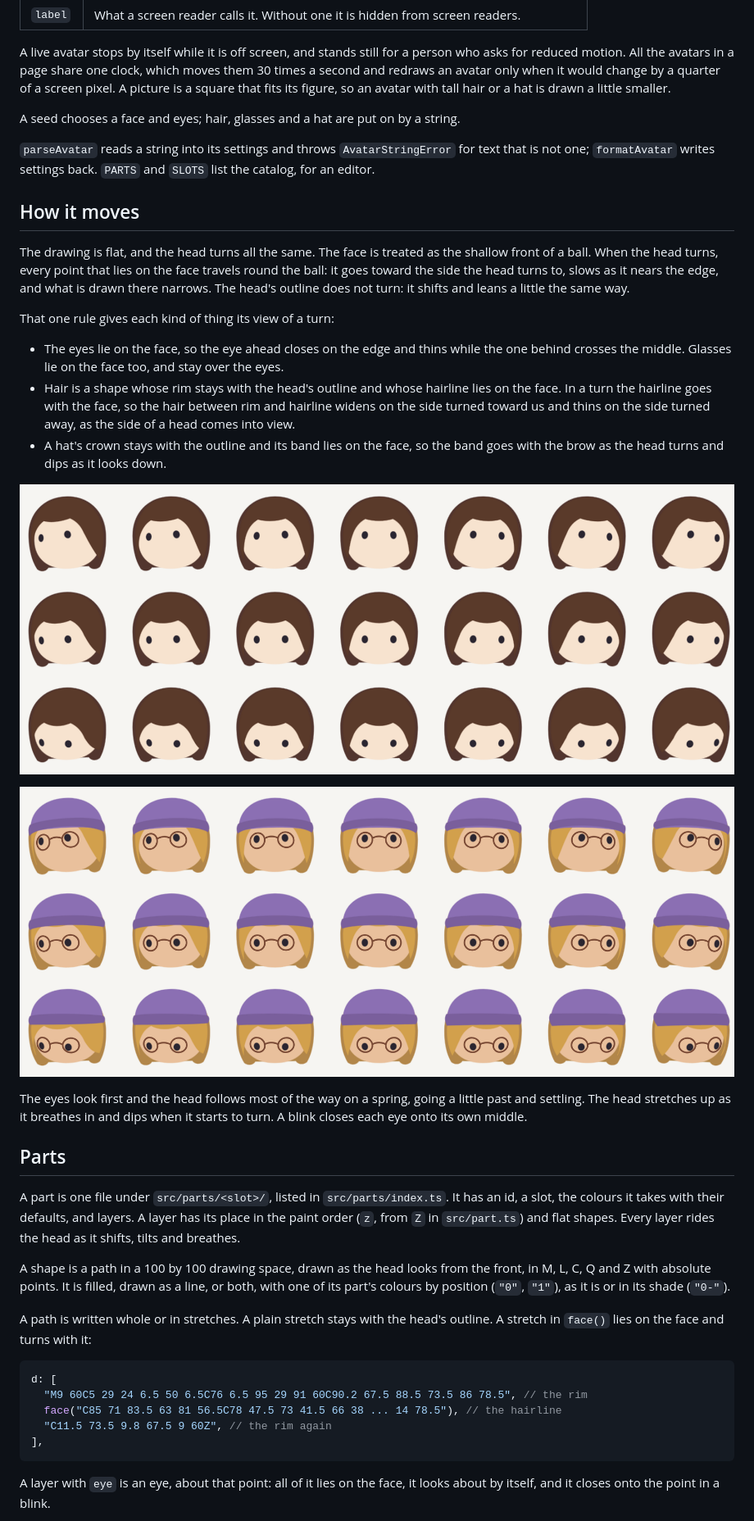
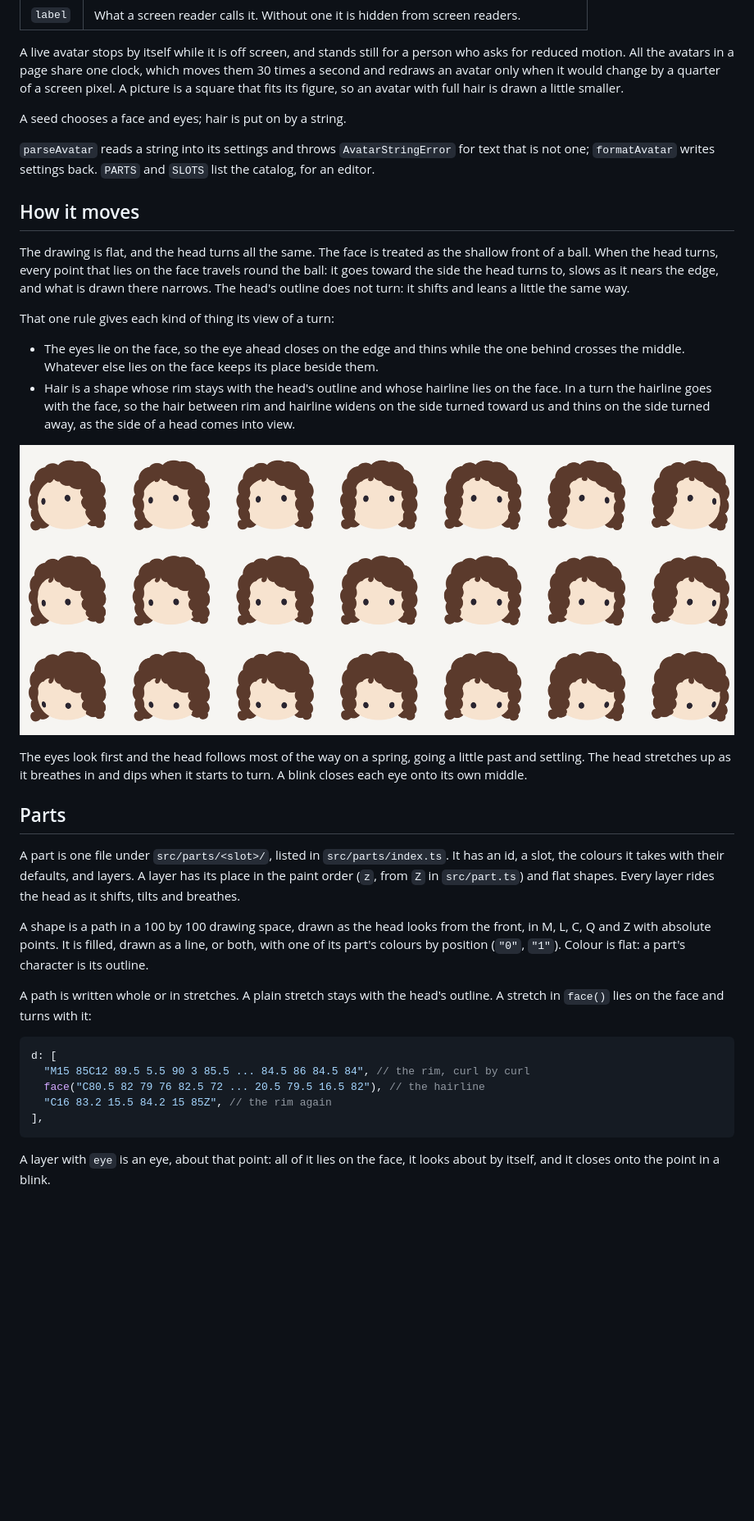
Before and after one commit to agentorg-ai/2DLiveBot, a Markdown page: README.md, the part around one of its changes. Shown at 82% size. Drawn GitHub-style; pictures changed too: docs/turning-hair.png (deleted), docs/turning-hat.png (deleted), docs/turning.png (added); blank space fills up the shorter version.

````diff
--- a/README.md
+++ b/README.md
@@ -67,9 +67,9 @@ import { Avatar } from "2dlivebot/react";
 A live avatar stops by itself while it is off screen, and stands still for a person who asks for
 reduced motion. All the avatars in a page share one clock, which moves them 30 times a second and
 redraws an avatar only when it would change by a quarter of a screen pixel. A picture is a
-square that fits its figure, so an avatar with tall hair or a hat is drawn a little smaller.
+square that fits its figure, so an avatar with full hair is drawn a little smaller.
 
-A seed chooses a face and eyes; hair, glasses and a hat are put on by a string.
+A seed chooses a face and eyes; hair is put on by a string.
 
 `parseAvatar` reads a string into its settings and throws `AvatarStringError` for text that is
 not one; `formatAvatar` writes settings back. `PARTS` and `SLOTS` list the catalog, for an editor.
@@ -84,17 +84,13 @@ narrows. The head's outline does not turn: it shifts and leans a little the same
 That one rule gives each kind of thing its view of a turn:
 
 - The eyes lie on the face, so the eye ahead closes on the edge and thins while the one behind
-  crosses the middle. Glasses lie on the face too, and stay over the eyes.
+  crosses the middle. Whatever else lies on the face keeps its place beside them.
 - Hair is a shape whose rim stays with the head's outline and whose hairline lies on the face.
   In a turn the hairline goes with the face, so the hair between rim and hairline widens on the
   side turned toward us and thins on the side turned away, as the side of a head comes into
   view.
-- A hat's crown stays with the outline and its band lies on the face, so the band goes with the
-  brow as the head turns and dips as it looks down.
 
-![An avatar with a bob, turned 21 ways: left to right and up to down](docs/turning-hair.png)
-
-![An avatar with a bob, glasses and a hat, turned the same 21 ways](docs/turning-hat.png)
+![An avatar with curling hair, turned 21 ways: left to right and up to down](docs/turning.png)
 
 The eyes look first and the head follows most of the way on a spring, going a little past and
 settling. The head stretches up as it breathes in and dips when it starts to turn. A blink
@@ -109,16 +105,16 @@ tilts and breathes.
 
 A shape is a path in a 100 by 100 drawing space, drawn as the head looks from the front, in M,
 L, C, Q and Z with absolute points. It is filled, drawn as a line, or both, with one of its
-part's colours by position (`"0"`, `"1"`), as it is or in its shade (`"0-"`).
+part's colours by position (`"0"`, `"1"`). Colour is flat: a part's character is its outline.
 
 A path is written whole or in stretches. A plain stretch stays with the head's outline. A
 stretch in `face()` lies on the face and turns with it:
 
 ```ts
 d: [
-  "M9 60C5 29 24 6.5 50 6.5C76 6.5 95 29 91 60C90.2 67.5 88.5 73.5 86 78.5", // the rim
-  face("C85 71 83.5 63 81 56.5C78 47.5 73 41.5 66 38 ... 14 78.5"), // the hairline
-  "C11.5 73.5 9.8 67.5 9 60Z", // the rim again
+  "M15 85C12 89.5 5.5 90 3 85.5 ... 84.5 86 84.5 84", // the rim, curl by curl
+  face("C80.5 82 79 76 82.5 72 ... 20.5 79.5 16.5 82"), // the hairline
+  "C16 83.2 15.5 84.2 15 85Z", // the rim again
 ],
 ```
 
````
Also changed, not shown: other parts of README.md (+8 -8 lines), 13 other files.
